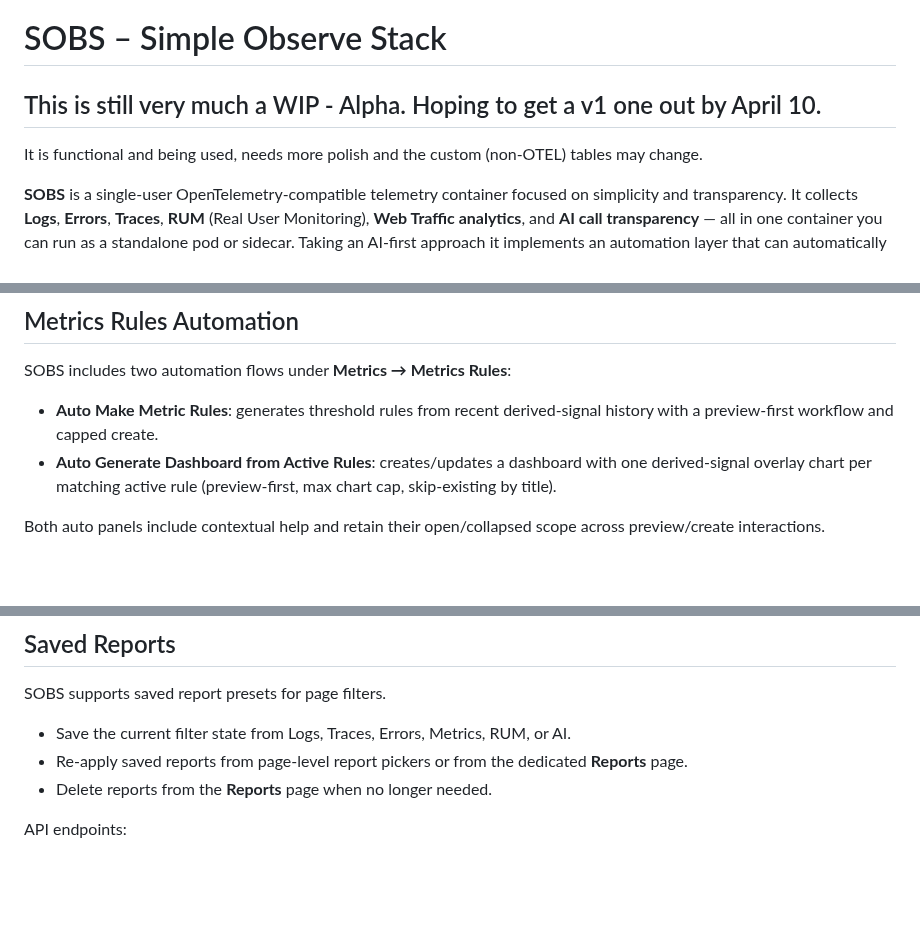
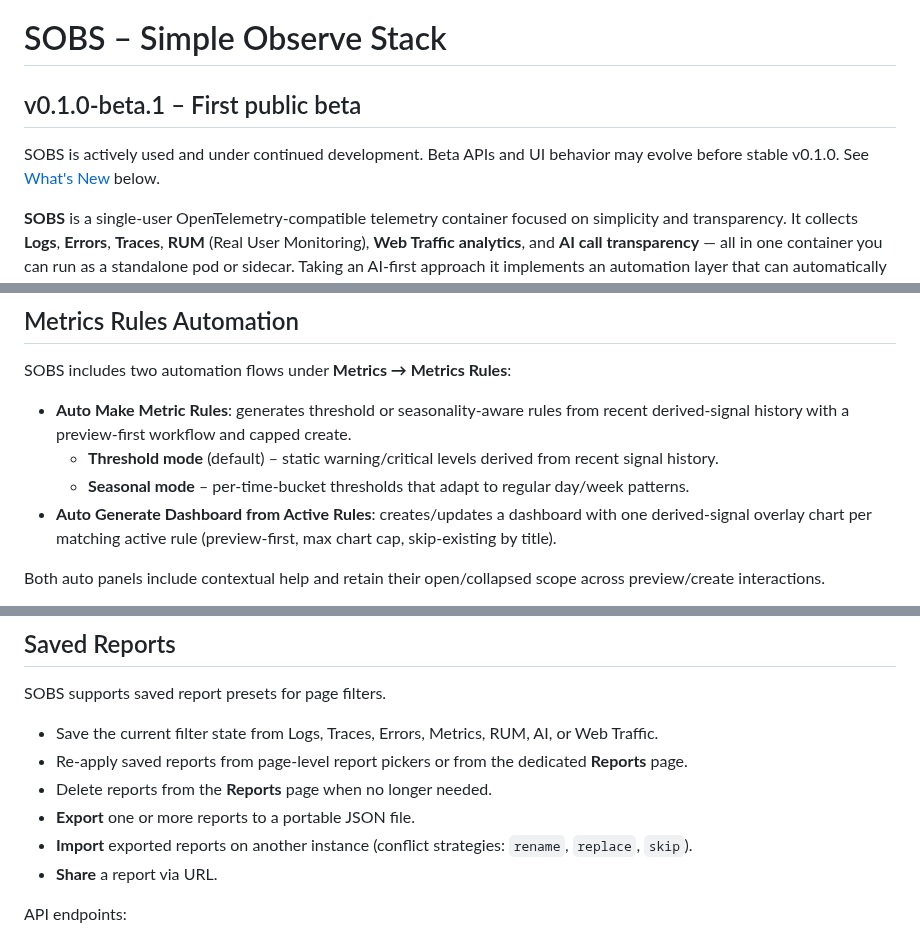
Before and after one commit to tstechly/sobs, a Markdown page: README.md, 3 parts joined by grey strips. GitHub-like rendering; blank space fills up the shorter version.

```diff
--- a/README.md
+++ b/README.md
@@ -1,7 +1,8 @@
 # SOBS – Simple Observe Stack
 
-## This is still very much a WIP - Alpha. Hoping to get a v1 one out by April 10.
-It is functional and being used, needs more polish and the custom (non-OTEL) tables may change.
+## v0.1.0-beta.1 – First public beta
+
+SOBS is actively used and under continued development. Beta APIs and UI behavior may evolve before stable v0.1.0. See [What's New](#whats-new-in-v010-beta1) below.
 
 **SOBS** is a single-user OpenTelemetry-compatible telemetry container focused on simplicity and transparency. It collects **Logs**, **Errors**, **Traces**, **RUM** (Real User Monitoring), **Web Traffic analytics**, and **AI call transparency** — all in one container you can run as a standalone pod or sidecar. Taking an AI-first approach it implements an automation layer that can automatically raise GitHub issues and assign GitHub Copilot to create fix PRs and inform the user for a collaborative AI/DevOps experience.
 
@@ -313,7 +339,9 @@ This model favors client latency under burst traffic. It does not guarantee sync
 
 SOBS includes two automation flows under **Metrics → Metrics Rules**:
 
-- **Auto Make Metric Rules**: generates threshold rules from recent derived-signal history with a preview-first workflow and capped create.
+- **Auto Make Metric Rules**: generates threshold or seasonality-aware rules from recent derived-signal history with a preview-first workflow and capped create.
+  - **Threshold mode** (default) – static warning/critical levels derived from recent signal history.
+  - **Seasonal mode** – per-time-bucket thresholds that adapt to regular day/week patterns.
 - **Auto Generate Dashboard from Active Rules**: creates/updates a dashboard with one derived-signal overlay chart per matching active rule (preview-first, max chart cap, skip-existing by title).
 
 Both auto panels include contextual help and retain their open/collapsed scope across preview/create interactions.
@@ -326,9 +354,12 @@ Use `/health/db` for readiness checks in orchestrated deployments when you need
 
 SOBS supports saved report presets for page filters.
 
-- Save the current filter state from Logs, Traces, Errors, Metrics, RUM, or AI.
+- Save the current filter state from Logs, Traces, Errors, Metrics, RUM, AI, or Web Traffic.
 - Re-apply saved reports from page-level report pickers or from the dedicated **Reports** page.
 - Delete reports from the **Reports** page when no longer needed.
+- **Export** one or more reports to a portable JSON file.
+- **Import** exported reports on another instance (conflict strategies: `rename`, `replace`, `skip`).
+- **Share** a report via URL.
 
 API endpoints:
 
```
Also changed, not shown: other parts of README.md (+43 -1 lines).
